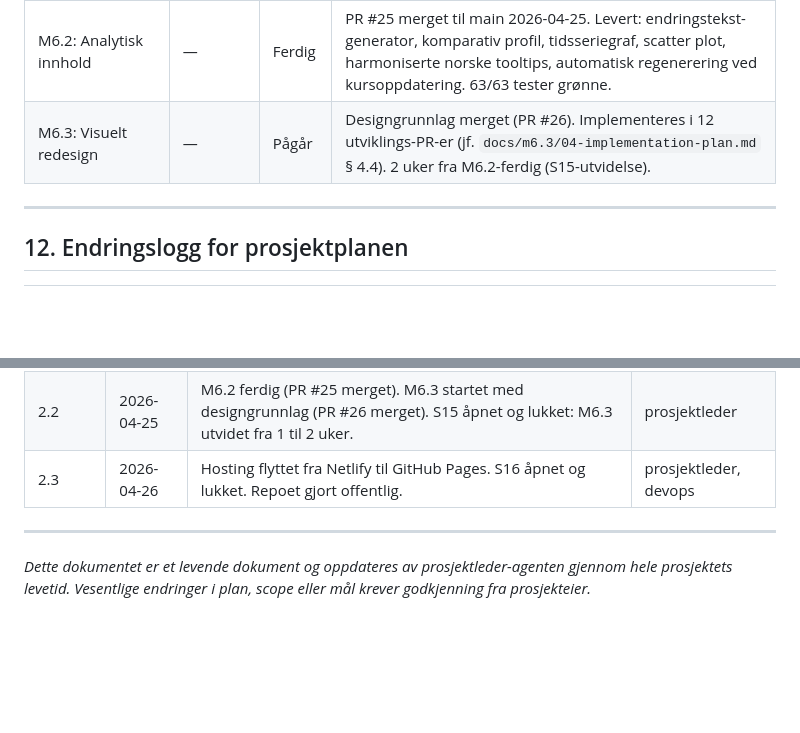
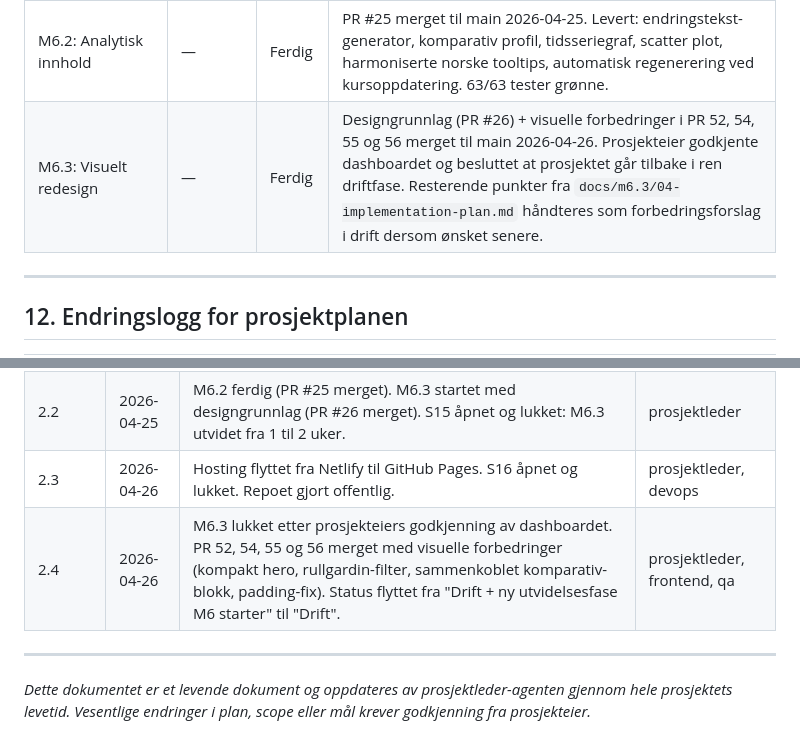
Before and after one commit to marhip97/ukrainastotte, a Markdown page: prosjektplan.md, 2 parts joined by grey strips. GitHub-like rendering; blank space fills up the shorter version.

```diff
--- a/prosjektplan.md
+++ b/prosjektplan.md
@@ -359,7 +365,7 @@ Denne protokollen oppdateres av prosjektleder-agenten gjennom hele prosjektet. H
 | M5: Produksjon | Uke 9 | Ferdig | Ukentlig `fetch-kiel.yml` og månedlig `fetch-wdi.yml` verifisert end-to-end. QA-rapport for Release 28 med 103 OK / 0 kritiske feil. Brukerveiledning (`docs/brukerveiledning.md`) og overlevering (`docs/drift/overlevering.md`) levert. |
 | M6.1: Datafundament | — | Ferdig | PR #24 merget til main 2026-04-25. Levert: Norges Bank EUR/NOK-fetch, valutakonvertering med bankdag-fallback, månedlig tidsserie, land-grupperinger, NOK-utvidelse av normalize. 51/51 tester grønne. |
 | M6.2: Analytisk innhold | — | Ferdig | PR #25 merget til main 2026-04-25. Levert: endringstekst-generator, komparativ profil, tidsseriegraf, scatter plot, harmoniserte norske tooltips, automatisk regenerering ved kursoppdatering. 63/63 tester grønne. |
-| M6.3: Visuelt redesign | — | Pågår | Designgrunnlag merget (PR #26). Implementeres i 12 utviklings-PR-er (jf. `docs/m6.3/04-implementation-plan.md` § 4.4). 2 uker fra M6.2-ferdig (S15-utvidelse). |
+| M6.3: Visuelt redesign | — | Ferdig | Designgrunnlag (PR #26) + visuelle forbedringer i PR 52, 54, 55 og 56 merget til main 2026-04-26. Prosjekteier godkjente dashboardet og besluttet at prosjektet går tilbake i ren driftfase. Resterende punkter fra `docs/m6.3/04-implementation-plan.md` håndteres som forbedringsforslag i drift dersom ønsket senere. |
 
 ---
 
@@ -372,6 +378,7 @@ Denne protokollen oppdateres av prosjektleder-agenten gjennom hele prosjektet. H
 | 2.1 | 2026-04-25 | M6.1 ferdig (PR #24 merget). M6.2 startet. Sakene S10-S14 åpnet og lukket samme dag. | prosjektleder |
 | 2.2 | 2026-04-25 | M6.2 ferdig (PR #25 merget). M6.3 startet med designgrunnlag (PR #26 merget). S15 åpnet og lukket: M6.3 utvidet fra 1 til 2 uker. | prosjektleder |
 | 2.3 | 2026-04-26 | Hosting flyttet fra Netlify til GitHub Pages. S16 åpnet og lukket. Repoet gjort offentlig. | prosjektleder, devops |
+| 2.4 | 2026-04-26 | M6.3 lukket etter prosjekteiers godkjenning av dashboardet. PR 52, 54, 55 og 56 merget med visuelle forbedringer (kompakt hero, rullgardin-filter, sammenkoblet komparativ-blokk, padding-fix). Status flyttet fra "Drift + ny utvidelsesfase M6 starter" til "Drift". | prosjektleder, frontend, qa |
 
 ---
 
```
Also changed, not shown: other parts of prosjektplan.md (+9 -3 lines).
